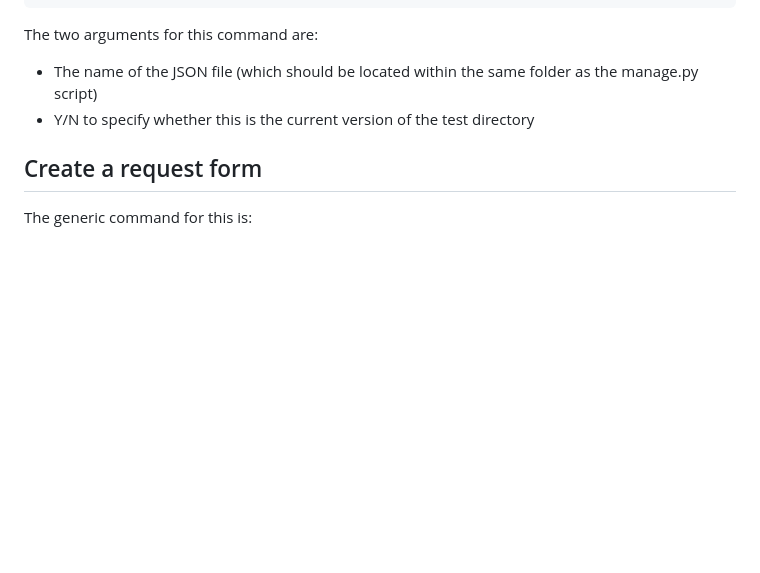
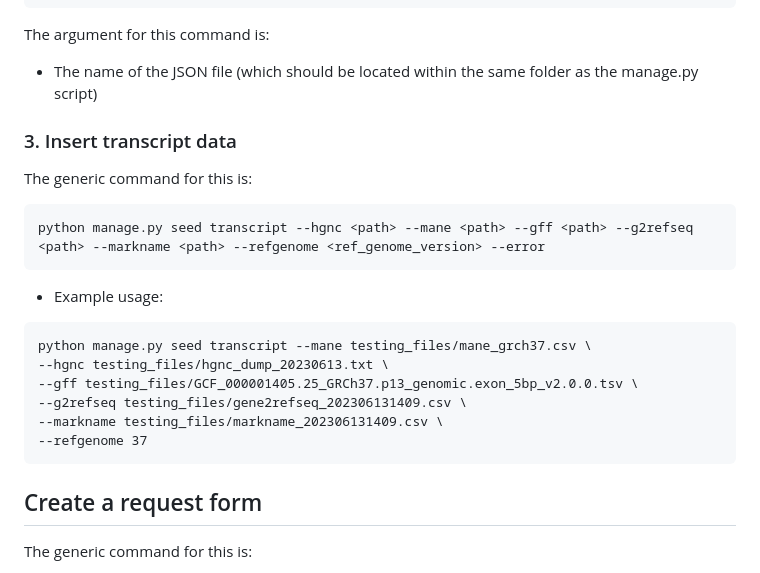
Before and after one commit to eastgenomics/eris, a Markdown page: README.md, the part around the change. GitHub-like rendering; blank space fills up the shorter version.

Commit message:
Added transcript population information to README

````diff
--- a/README.md
+++ b/README.md
@@ -58,9 +58,24 @@ python manage.py seed td testing_files/230616_RD_TD_v5.json
     },
 ```
 
-The two arguments for this command are:
+The argument for this command is:
 - The name of the JSON file (which should be located within the same folder as the manage.py script)
-- Y/N to specify whether this is the current version of the test directory
+
+
+### 3. Insert transcript data
+The generic command for this is:
+```
+python manage.py seed transcript --hgnc <path> --mane <path> --gff <path> --g2refseq <path> --markname <path> --refgenome <ref_genome_version> --error
+```
+- Example usage:
+```
+python manage.py seed transcript --mane testing_files/mane_grch37.csv \
+--hgnc testing_files/hgnc_dump_20230613.txt \
+--gff testing_files/GCF_000001405.25_GRCh37.p13_genomic.exon_5bp_v2.0.0.tsv \
+--g2refseq testing_files/gene2refseq_202306131409.csv \
+--markname testing_files/markname_202306131409.csv \
+--refgenome 37
+```
 
 ## Create a request form
 The generic command for this is:
````
